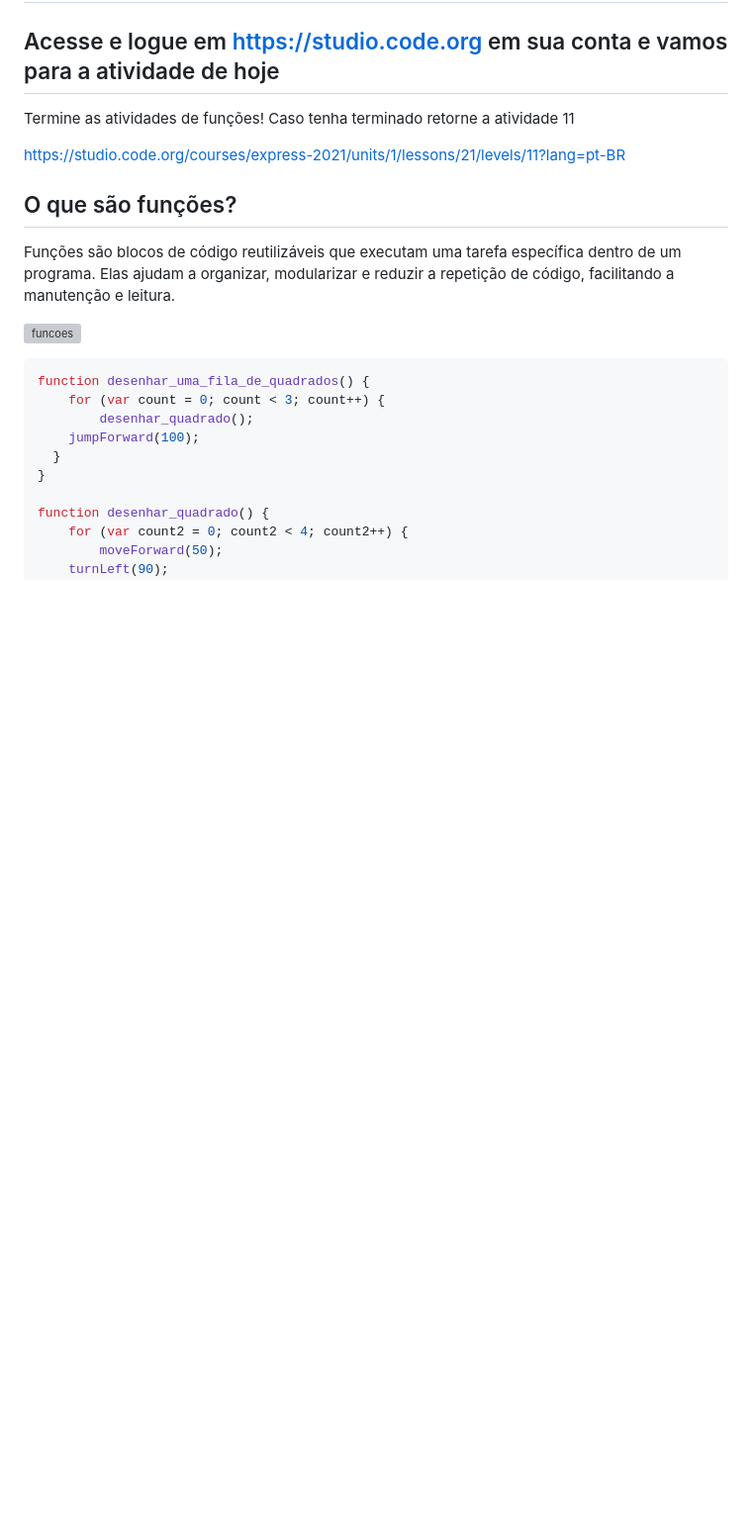
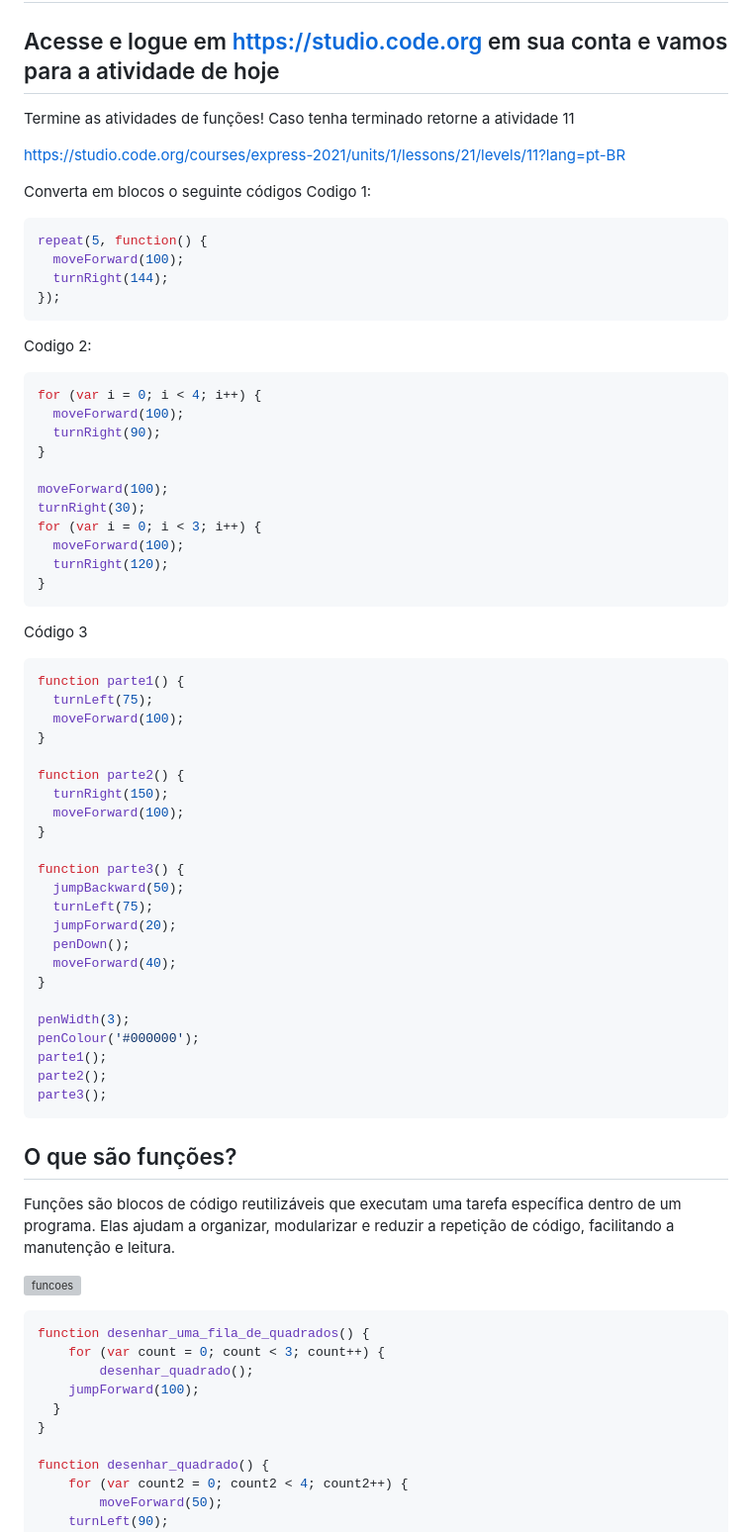
Before and after one commit to mchavesferreira/matematicaaplicada, a Markdown page: README.md, the part around the change. Shown: that part at 99% size. GitHub-like rendering; blank space fills up the shorter version; grey boxes are pictures that could not be loaded.

````diff
--- a/README.md
+++ b/README.md
@@ -26,6 +26,61 @@ https://studio.code.org/s/express-2021/lessons/21/levels/1
 Termine as atividades de funções!  Caso tenha terminado retorne a atividade 11
 
 https://studio.code.org/courses/express-2021/units/1/lessons/21/levels/11?lang=pt-BR
+
+
+Converta em blocos o seguinte códigos
+Codigo 1:
+
+```c
+repeat(5, function() {
+  moveForward(100);
+  turnRight(144);
+});
+```
+
+Codigo 2:
+```c
+for (var i = 0; i < 4; i++) {
+  moveForward(100);
+  turnRight(90);
+}
+
+moveForward(100);
+turnRight(30);
+for (var i = 0; i < 3; i++) {
+  moveForward(100);
+  turnRight(120);
+}
+```
+
+Código 3
+
+
+```c
+function parte1() {
+  turnLeft(75);
+  moveForward(100);
+}
+
+function parte2() {
+  turnRight(150);
+  moveForward(100);
+}
+
+function parte3() {
+  jumpBackward(50);
+  turnLeft(75);
+  jumpForward(20);
+  penDown();
+  moveForward(40);
+}
+
+penWidth(3);
+penColour('#000000');
+parte1();
+parte2();
+parte3();
+```
 
 
 ## O que são funções?
````
